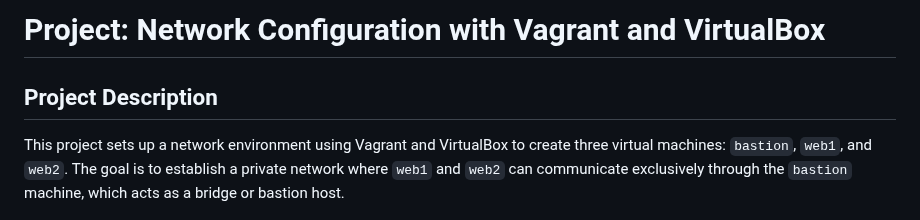
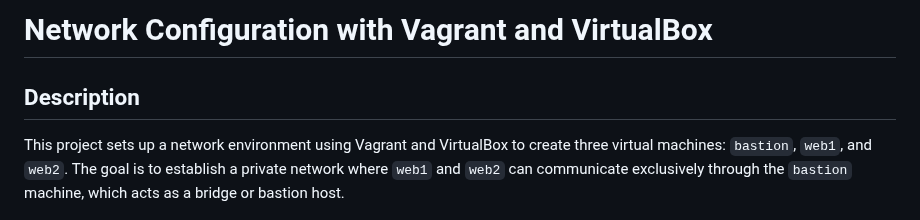
Before and after one commit to LuisHenaoS/Qualentum-Lab, a Markdown page: Sprint4/Lab1/readme.md, the part around the change. Drawn GitHub-style.

```diff
--- a/Sprint4/Lab1/readme.md
+++ b/Sprint4/Lab1/readme.md
@@ -1,7 +1,7 @@
 
-# Project: Network Configuration with Vagrant and VirtualBox
+# Network Configuration with Vagrant and VirtualBox
 
-## Project Description
+## Description
 
 This project sets up a network environment using Vagrant and VirtualBox to create three virtual machines: `bastion`, `web1`, and `web2`. The goal is to establish a private network where `web1` and `web2` can communicate exclusively through the `bastion` machine, which acts as a bridge or bastion host.
 
```
